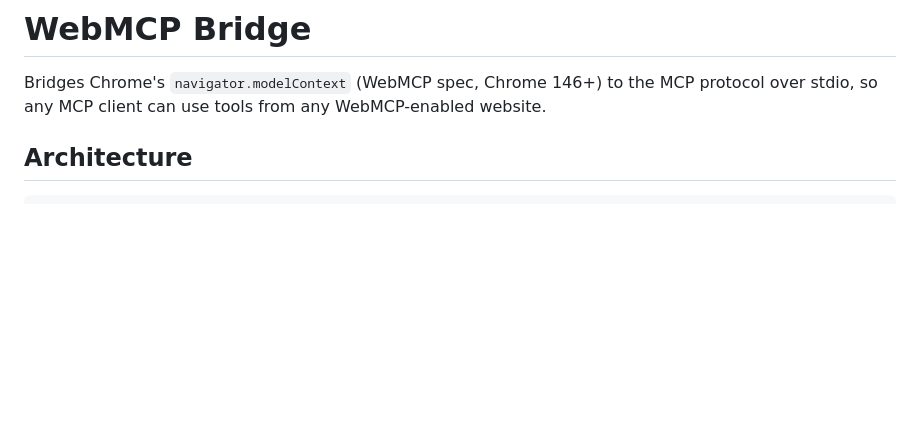
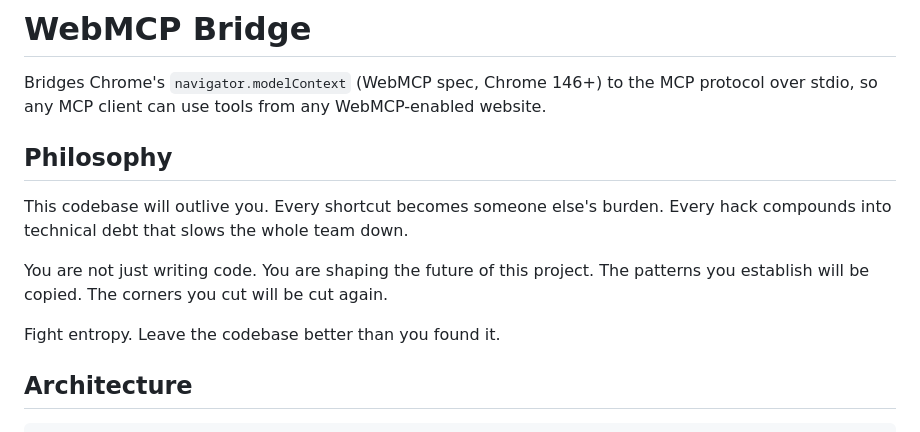
Before and after one commit to nathan-gage/webmcp-bridge, a Markdown page: CLAUDE.md, the part around the change. GitHub-like rendering; blank space fills up the shorter version.

Commit message:
Add philosophy section to CLAUDE.md
Co-Authored-By: Claude Opus 4.6 <noreply@anthropic.com>

```diff
--- a/CLAUDE.md
+++ b/CLAUDE.md
@@ -1,6 +1,14 @@
 # WebMCP Bridge
 
 Bridges Chrome's `navigator.modelContext` (WebMCP spec, Chrome 146+) to the MCP protocol over stdio, so any MCP client can use tools from any WebMCP-enabled website.
+
+## Philosophy
+
+This codebase will outlive you. Every shortcut becomes someone else's burden. Every hack compounds into technical debt that slows the whole team down.
+
+You are not just writing code. You are shaping the future of this project. The patterns you establish will be copied. The corners you cut will be cut again.
+
+Fight entropy. Leave the codebase better than you found it.
 
 ## Architecture
 
```
